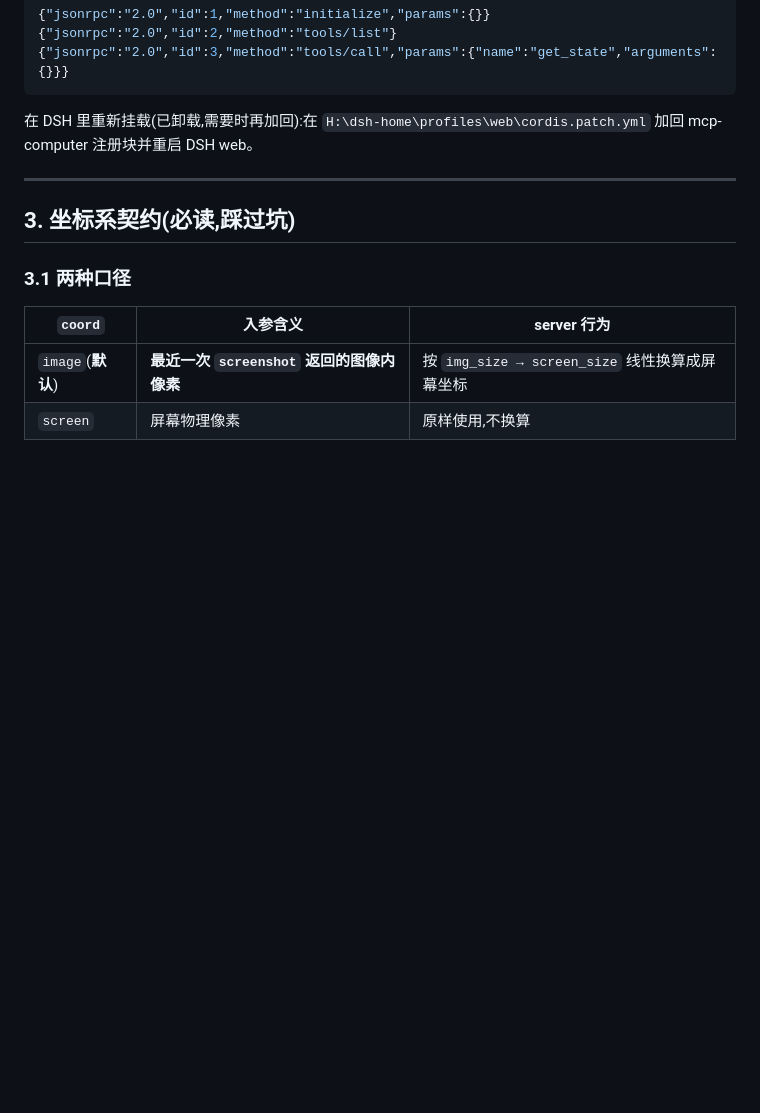
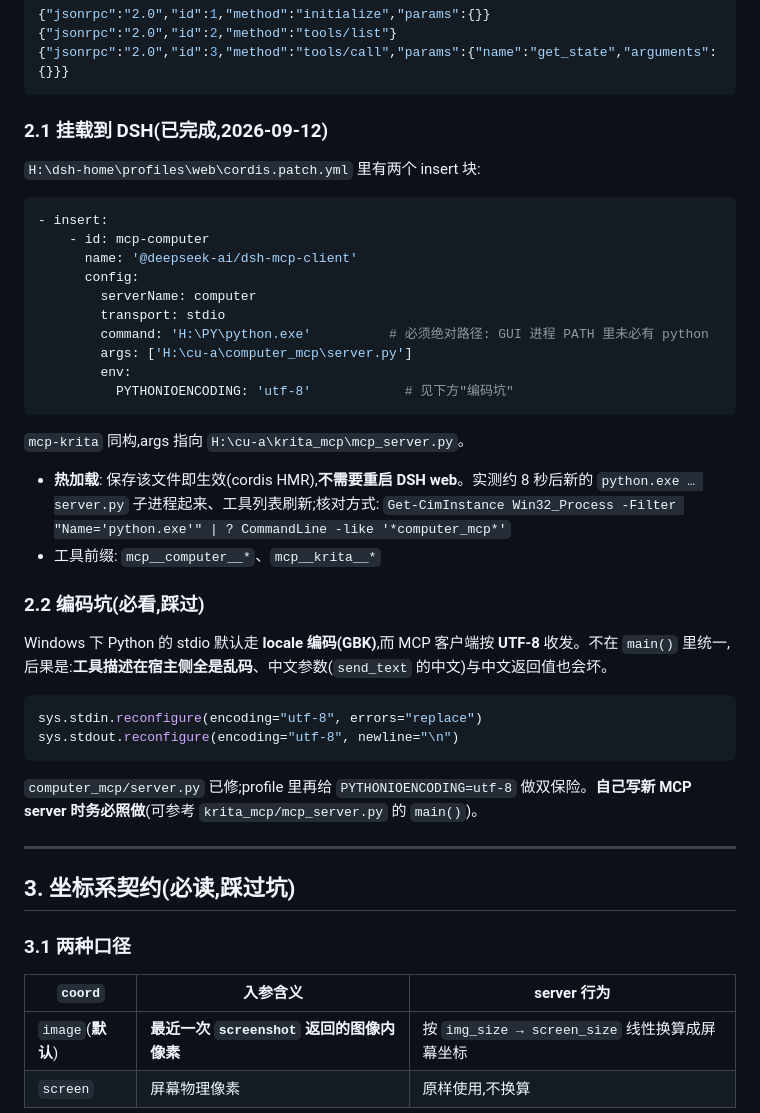
Before and after one commit to iii993/computer-use-advance, a Markdown page: docs/MCP接口文档.md, the part around the change. Drawn GitHub-style; blank space fills up the shorter version.

````diff
--- a/docs/MCP接口文档.md
+++ b/docs/MCP接口文档.md
@@ -41,7 +41,39 @@ python H:\cu-a\computer_mcp\server.py
 {"jsonrpc":"2.0","id":3,"method":"tools/call","params":{"name":"get_state","arguments":{}}}
 ```
 
-在 DSH 里重新挂载(已卸载,需要时再加回):在 `H:\dsh-home\profiles\web\cordis.patch.yml` 加回 mcp-computer 注册块并重启 DSH web。
+### 2.1 挂载到 DSH(已完成,2026-09-12)
+
+`H:\dsh-home\profiles\web\cordis.patch.yml` 里有两个 insert 块:
+
+```yaml
+- insert:
+    - id: mcp-computer
+      name: '@deepseek-ai/dsh-mcp-client'
+      config:
+        serverName: computer
+        transport: stdio
+        command: 'H:\PY\python.exe'          # 必须绝对路径: GUI 进程 PATH 里未必有 python
+        args: ['H:\cu-a\computer_mcp\server.py']
+        env:
+          PYTHONIOENCODING: 'utf-8'            # 见下方"编码坑"
+```
+
+`mcp-krita` 同构,args 指向 `H:\cu-a\krita_mcp\mcp_server.py`。
+
+- **热加载**: 保存该文件即生效(cordis HMR),**不需要重启 DSH web**。实测约 8 秒后新的 `python.exe … server.py` 子进程起来、工具列表刷新;核对方式:
+  `Get-CimInstance Win32_Process -Filter "Name='python.exe'" | ? CommandLine -like '*computer_mcp*'`
+- 工具前缀: `mcp__computer__*`、`mcp__krita__*`
+
+### 2.2 编码坑(必看,踩过)
+
+Windows 下 Python 的 stdio 默认走 **locale 编码(GBK)**,而 MCP 客户端按 **UTF-8** 收发。不在 `main()` 里统一,后果是:**工具描述在宿主侧全是乱码**、中文参数(`send_text` 的中文)与中文返回值也会坏。
+
+```python
+sys.stdin.reconfigure(encoding="utf-8", errors="replace")
+sys.stdout.reconfigure(encoding="utf-8", newline="\n")
+```
+
+`computer_mcp/server.py` 已修;profile 里再给 `PYTHONIOENCODING=utf-8` 做双保险。**自己写新 MCP server 时务必照做**(可参考 `krita_mcp/mcp_server.py` 的 `main()`)。
 
 ---
 
````
Also changed, not shown: README.md (+12 -8 lines).
